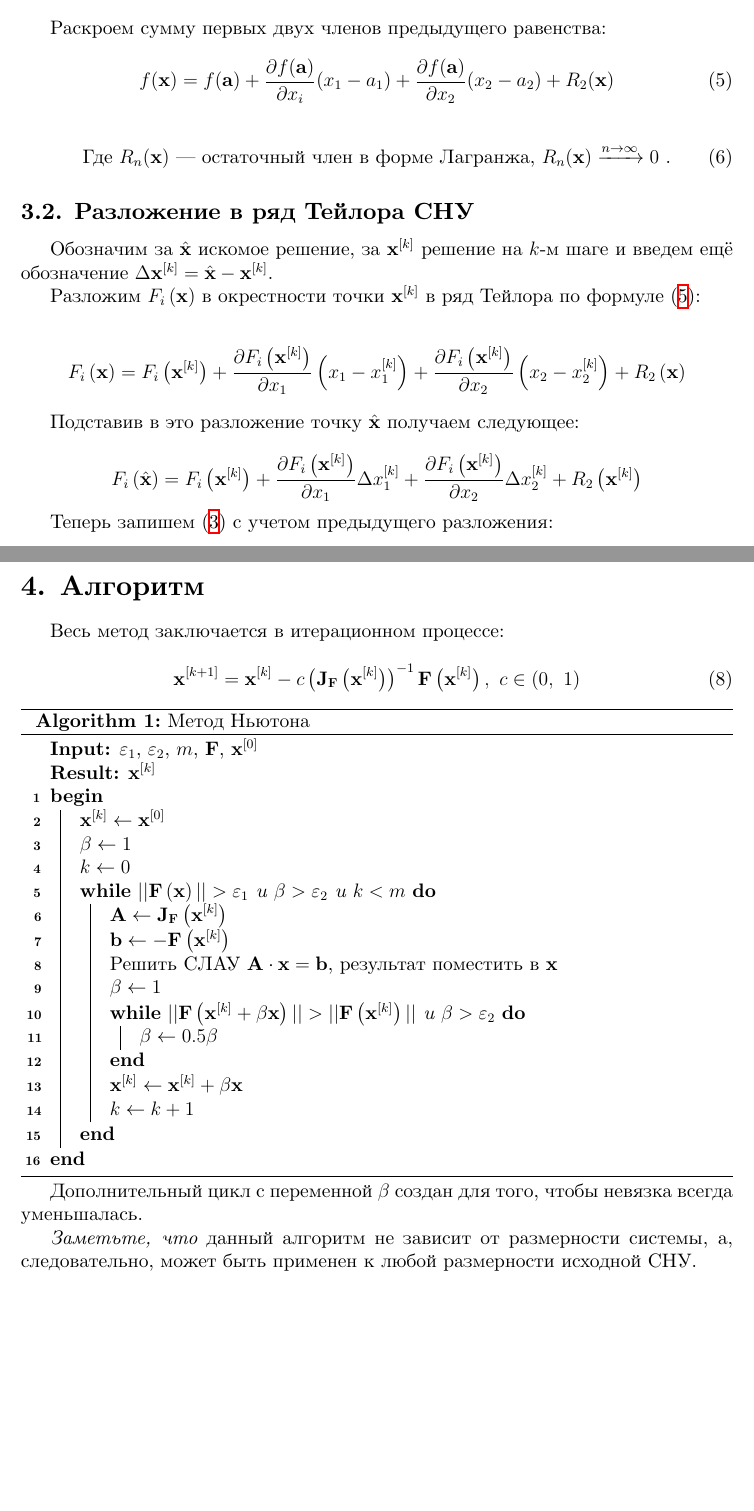
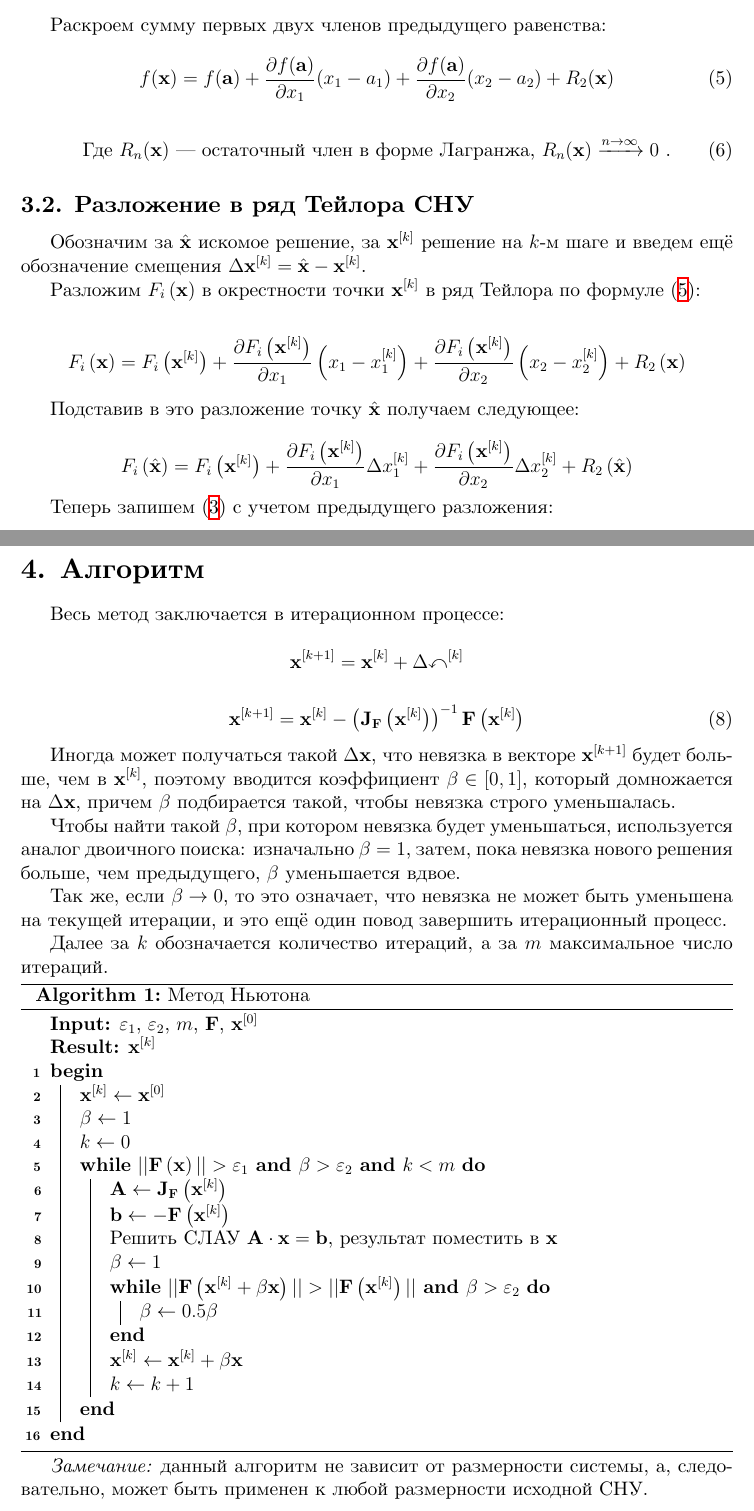
Before and after one commit to optozorax/newtons_method_article, a LaTeX document (main.tex): two parts of pages 2 and 3 of 7, joined at a grey line, cut so that both start at the same text, the shorter picture padded with empty space. Compiled offline with XeLaTeX; a missing font is replaced by an installed copy or a similar font.

Commit message:
Дополнено, исправлены ошибки

```diff
--- a/main.tex
+++ b/main.tex
@@ -28,11 +28,12 @@
 
 % Для отображения алгоритмов
 \usepackage[ruled,linesnumbered,lined,commentsnumbered]{algorithm2e}
+\SetKw{KwAnd}{and}
 
 % Собственные обозначения для скобок
 \newcommand{\roubr}[1]{\left(#1\right)}
-\newcommand{\sqbr}[1]{\left(#1\right)}
-\newcommand{\cubr}[1]{\left(#1\right)}
+\newcommand{\sqbr}[1]{\left[#1\right]}
+\newcommand{\cubr}[1]{\left\{#1\right\}}
 
 % Для отображения ссылок
 \usepackage{hyperref}
@@ -116,7 +119,7 @@ f(\mathbf{x}) = f(\mathbf{a}) + \sum_{i = 1}^n \frac{\partial f(\mathbf{a})}{\pa
 Раскроем сумму первых двух членов предыдущего равенства:
 
 \begin{equation}\label{taylor}
-f(\mathbf{x}) = f(\mathbf{a}) + \frac{\partial f(\mathbf{a})}{\partial x_i} (x_1 - a_1) + \frac{\partial f(\mathbf{a})}{\partial x_2} (x_2 - a_2) + R_2(\mathbf{x})
+f(\mathbf{x}) = f(\mathbf{a}) + \frac{\partial f(\mathbf{a})}{\partial x_1} (x_1 - a_1) + \frac{\partial f(\mathbf{a})}{\partial x_2} (x_2 - a_2) + R_2(\mathbf{x})
 \end{equation}
 
 \begin{equation}\label{rtozero}
@@ -125,7 +128,7 @@ f(\mathbf{x}) = f(\mathbf{a}) + \frac{\partial f(\mathbf{a})}{\partial x_i} (x_1
 
 \subsection{Разложение в ряд Тейлора СНУ}
 
-Обозначим за $\hat{\mathbf{x}}$ искомое решение, за $\mathbf{x}^{[k]}$ решение на $k$-м шаге и введем ещё обозначение $\Delta\mathbf{x}^{[k]} = \hat{\mathbf{x}} - \mathbf{x}^{[k]}$.
+Обозначим за $\hat{\mathbf{x}}$ искомое решение, за $\mathbf{x}^{[k]}$ решение на $k$-м шаге и введем ещё обозначение смещения $\Delta\mathbf{x}^{[k]} = \hat{\mathbf{x}} - \mathbf{x}^{[k]}$.
 
 Разложим $F_i\roubr{\mathbf{x}}$ в окрестности точки $\mathbf{x}^{[k]}$ в ряд Тейлора по формуле \eqref{taylor}:
 
@@ -133,14 +136,14 @@ $$ F_i\roubr{\mathbf{x}} = F_i\roubr{\mathbf{x}^{[k]}} + \frac{\partial F_i\roub
 
 Подставив в это разложение точку $\hat{\mathbf{x}}$ получаем следующее:
 
-$$\displaystyle F_i\roubr{\hat{\mathbf{x}}} = F_i\roubr{\mathbf{x}^{[k]}} + \frac{\partial F_i\roubr{\mathbf{x}^{[k]}}}{\partial x_1} \Delta x^{[k]}_1 + \frac{\partial F_i\roubr{\mathbf{x}^{[k]}}}{\partial x_2} \Delta x^{[k]}_2 + R_2\roubr{\mathbf{x}^{[k]}} $$
+$$\displaystyle F_i\roubr{\hat{\mathbf{x}}} = F_i\roubr{\mathbf{x}^{[k]}} + \frac{\partial F_i\roubr{\mathbf{x}^{[k]}}}{\partial x_1} \Delta x^{[k]}_1 + \frac{\partial F_i\roubr{\mathbf{x}^{[k]}}}{\partial x_2} \Delta x^{[k]}_2 + R_2\roubr{\hat{\mathbf{x}}} $$
 
 Теперь запишем \eqref{dano2} с учетом предыдущего разложения:
 
 $$ \left\{
 \begin{aligned}
-& F_1\roubr{\mathbf{x}^{[k]}} + \frac{\partial F_1\roubr{\mathbf{x}^{[k]}}}{\partial x_1} \Delta x^{[k]}_1 + \frac{\partial F_1\roubr{\mathbf{x}^{[k]}}}{\partial x_2} \Delta x^{[k]}_2 + R^{F_1}_2\roubr{\mathbf{x}^{[k]}} = 0 \\
-& F_2\roubr{\mathbf{x}^{[k]}} + \frac{\partial F_2\roubr{\mathbf{x}^{[k]}}}{\partial x_1} \Delta x^{[k]}_1 + \frac{\partial F_2\roubr{\mathbf{x}^{[k]}}}{\partial x_2} \Delta x^{[k]}_2 + R^{F_2}_2\roubr{\mathbf{x}^{[k]}} = 0
+& F_1\roubr{\mathbf{x}^{[k]}} + \frac{\partial F_1\roubr{\mathbf{x}^{[k]}}}{\partial x_1} \Delta x^{[k]}_1 + \frac{\partial F_1\roubr{\mathbf{x}^{[k]}}}{\partial x_2} \Delta x^{[k]}_2 + R^{F_1}_2\roubr{\hat{\mathbf{x}}} = 0 \\
+& F_2\roubr{\mathbf{x}^{[k]}} + \frac{\partial F_2\roubr{\mathbf{x}^{[k]}}}{\partial x_1} \Delta x^{[k]}_1 + \frac{\partial F_2\roubr{\mathbf{x}^{[k]}}}{\partial x_2} \Delta x^{[k]}_2 + R^{F_2}_2\roubr{\hat{\mathbf{x}}} = 0
 \end{aligned}
 \right.$$
 
@@ -181,9 +184,21 @@ $$
 
 Весь метод заключается в итерационном процессе:
 
+$$
+\mathbf{x}^{[k+1]} = \mathbf{x}^{[k]} + \Delta \mathbb{x}^{[k]}
+$$
+
 \begin{equation}\label{iter}
-\mathbf{x}^{[k+1]} = \mathbf{x}^{[k]} - c \roubr{\mathbf{J}_\mathbf{F}\roubr{\mathbf{x}^{[k]}}}^{-1} \mathbf{F}\roubr{\mathbf{x}^{[k]}},\ c \in \sqbr{0,\ 1}
+\mathbf{x}^{[k+1]} = \mathbf{x}^{[k]} - \roubr{\mathbf{J}_\mathbf{F}\roubr{\mathbf{x}^{[k]}}}^{-1} \mathbf{F}\roubr{\mathbf{x}^{[k]}}
 \end{equation}
+
+Иногда может получаться такой $\Delta \mathbf{x}$, что невязка в векторе $\mathbf{x}^{[k+1]}$ будет больше, чем в $\mathbf{x}^{[k]}$, поэтому вводится коэффициент $\beta \in \sqbr{0, 1}$, который домножается на $\Delta \mathbf{x}$, причем $\beta$ подбирается такой, чтобы невязка строго уменьшалась.
+
+Чтобы найти такой $\beta$, при котором невязка будет уменьшаться, используется аналог двоичного поиска: изначально $\beta = 1$, затем, пока невязка нового решения больше, чем предыдущего, $\beta$ уменьшается вдвое.
+
+Так же, если $\beta \to 0$, то это означает, что невязка не может быть уменьшена на текущей итерации, и это ещё один повод завершить итерационный процесс.
+
+Далее за $k$ обозначается количество итераций, а за $m$ максимальное число итераций.
 
 \begin{algorithm}[H]
 \DontPrintSemicolon
@@ -193,12 +208,12 @@ $$
 	$\mathbf{x}^{[k]} \leftarrow \mathbf{x}^{[0]}$\;
 	$\beta \leftarrow 1$\;
 	$k \leftarrow 0$\;
-	\While{$||\mathbf{F}\roubr{\mathbf{x}}|| > \varepsilon_1$ и $\beta > \varepsilon_2$ и $k < m$}{
+	\While{$||\mathbf{F}\roubr{\mathbf{x}}|| > \varepsilon_1$ \KwAnd $\beta > \varepsilon_2$ \KwAnd $k < m$}{
 		$\mathbf{A} \leftarrow \mathbf{J}_\mathbf{F}\roubr{\mathbf{x}^{[k]}}$\;
 		$\mathbf{b} \leftarrow -\mathbf{F}\roubr{\mathbf{x}^{[k]}}$\;
 		Решить СЛАУ $\mathbf{A}\cdot \mathbf{x} = \mathbf{b}$, результат поместить в $\mathbf{x}$\;
 		$\beta \leftarrow 1$\;
-		\While{$||\mathbf{F}\roubr{\mathbf{x}^{[k]} + \beta \mathbf{x}}|| > ||\mathbf{F}\roubr{\mathbf{x}^{[k]}}||$ и $\beta > \varepsilon_2$}{
+		\While{$||\mathbf{F}\roubr{\mathbf{x}^{[k]} + \beta \mathbf{x}}|| > ||\mathbf{F}\roubr{\mathbf{x}^{[k]}}||$ \KwAnd $\beta > \varepsilon_2$}{
 			$\beta \leftarrow 0.5 \beta$\;
 		}
 		$\mathbf{x}^{[k]} \leftarrow \mathbf{x}^{[k]} + \beta \mathbf{x}$\;
@@ -208,9 +223,7 @@ $$
 \caption{Метод Ньютона}
 \end{algorithm}
 
-Дополнительный цикл с переменной $\beta$ создан для того, чтобы невязка всегда уменьшалась.
-
-\textit{Заметьте, что} данный алгоритм не зависит от размерности системы, а, следовательно, может быть применен к любой размерности исходной СНУ.
+\textit{Замечание:} данный алгоритм не зависит от размерности системы, а, следовательно, может быть применен к любой размерности исходной СНУ.
 
 \textit{Замечание:} в алгоритме используется матрица Якоби в известной точке, что означает, что знать её аналитическое выражение не нужно: её можно вычислять при помощи численного взятия производной в конкретной точке.
 
```
Also changed, not shown: main.pdf, main.tex (20 more changed lines).
